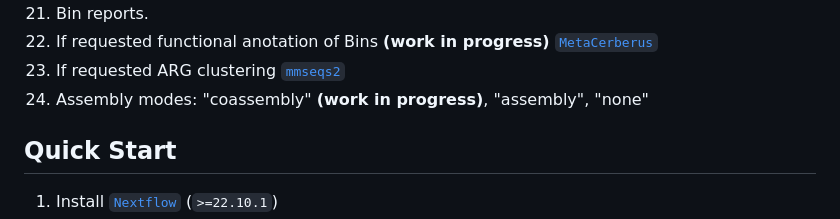
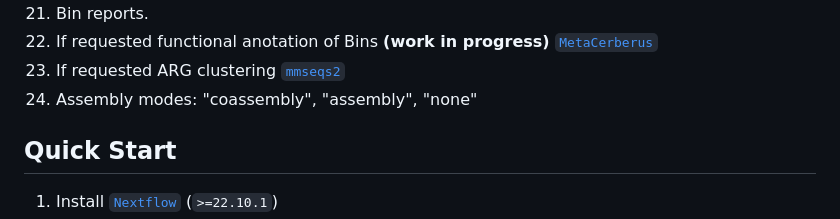
Before and after one commit to gene2dis/BugBuster, a Markdown page: README.md, the part around the change. Drawn GitHub-style.

```diff
--- a/README.md
+++ b/README.md
@@ -35,7 +35,7 @@ On release, automated continuous integration tests run the pipeline on a full-si
 21. Bin reports.
 22. If requested functional anotation of Bins **(work in progress)** [`MetaCerberus`](https://github.com/raw-lab/MetaCerberus)
 23. If requested ARG clustering [`mmseqs2`](https://github.com/soedinglab/MMseqs2)
-24. Assembly modes: "coassembly" **(work in progress)**, "assembly", "none"
+24. Assembly modes: "coassembly", "assembly", "none"
 
 ## Quick Start
 
```
